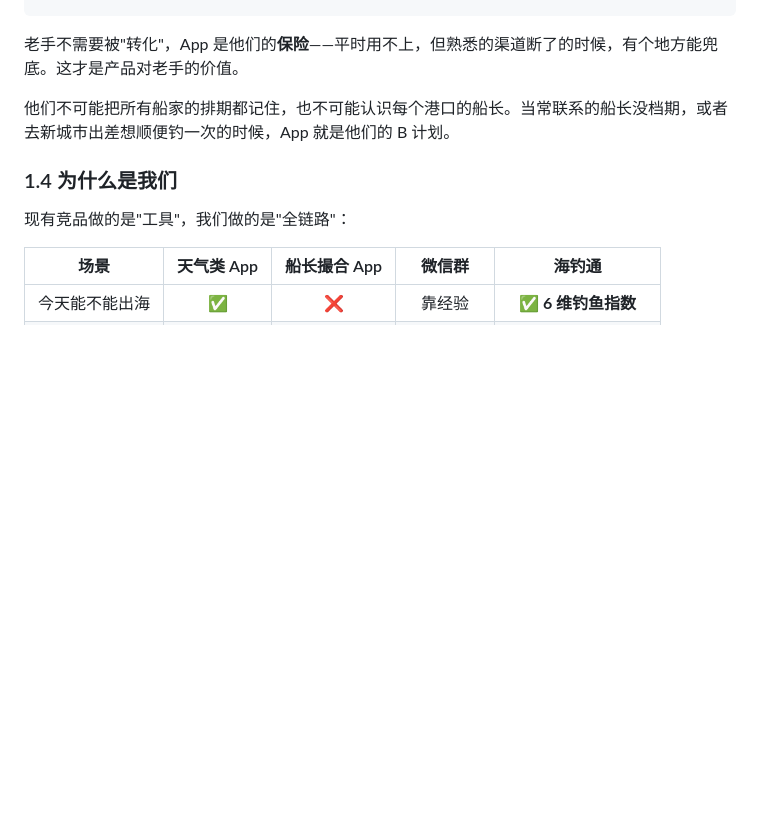
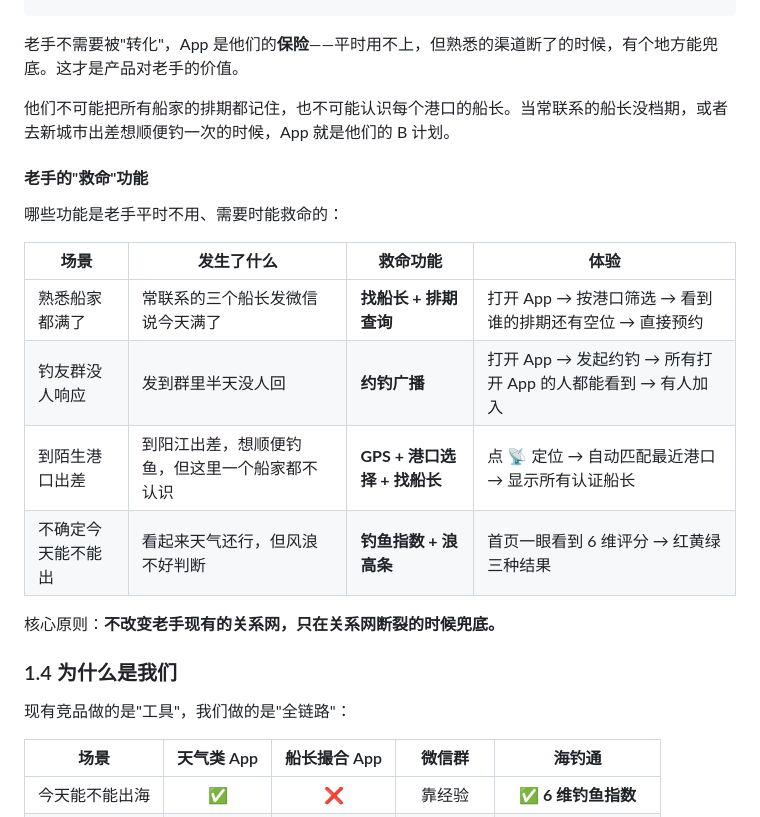
Before and after one commit to ScottWen2024/sea-fishing, a Markdown page: PRD.md, the part around the change. Drawn GitHub-style; blank space fills up the shorter version.

Commit message:
PRD：老手救命功能-4个场景

```diff
--- a/PRD.md
+++ b/PRD.md
@@ -62,6 +62,19 @@
 
 他们不可能把所有船家的排期都记住，也不可能认识每个港口的船长。当常联系的船长没档期，或者去新城市出差想顺便钓一次的时候，App 就是他们的 B 计划。
 
+#### 老手的"救命"功能
+
+哪些功能是老手平时不用、需要时能救命的：
+
+| 场景 | 发生了什么 | 救命功能 | 体验 |
+|------|------|------|------|
+| 熟悉船家都满了 | 常联系的三个船长发微信说今天满了 | **找船长 + 排期查询** | 打开 App → 按港口筛选 → 看到谁的排期还有空位 → 直接预约 |
+| 钓友群没人响应 | 发到群里半天没人回 | **约钓广播** | 打开 App → 发起约钓 → 所有打开 App 的人都能看到 → 有人加入 |
+| 到陌生港口出差 | 到阳江出差，想顺便钓鱼，但这里一个船家都不认识 | **GPS + 港口选择 + 找船长** | 点 📡 定位 → 自动匹配最近港口 → 显示所有认证船长 |
+| 不确定今天能不能出 | 看起来天气还行，但风浪不好判断 | **钓鱼指数 + 浪高条** | 首页一眼看到 6 维评分 → 红黄绿三种结果 |
+
+核心原则：**不改变老手现有的关系网，只在关系网断裂的时候兜底。**
+
 ### 1.4 为什么是我们
 
 现有竞品做的是"工具"，我们做的是"全链路"：
```
